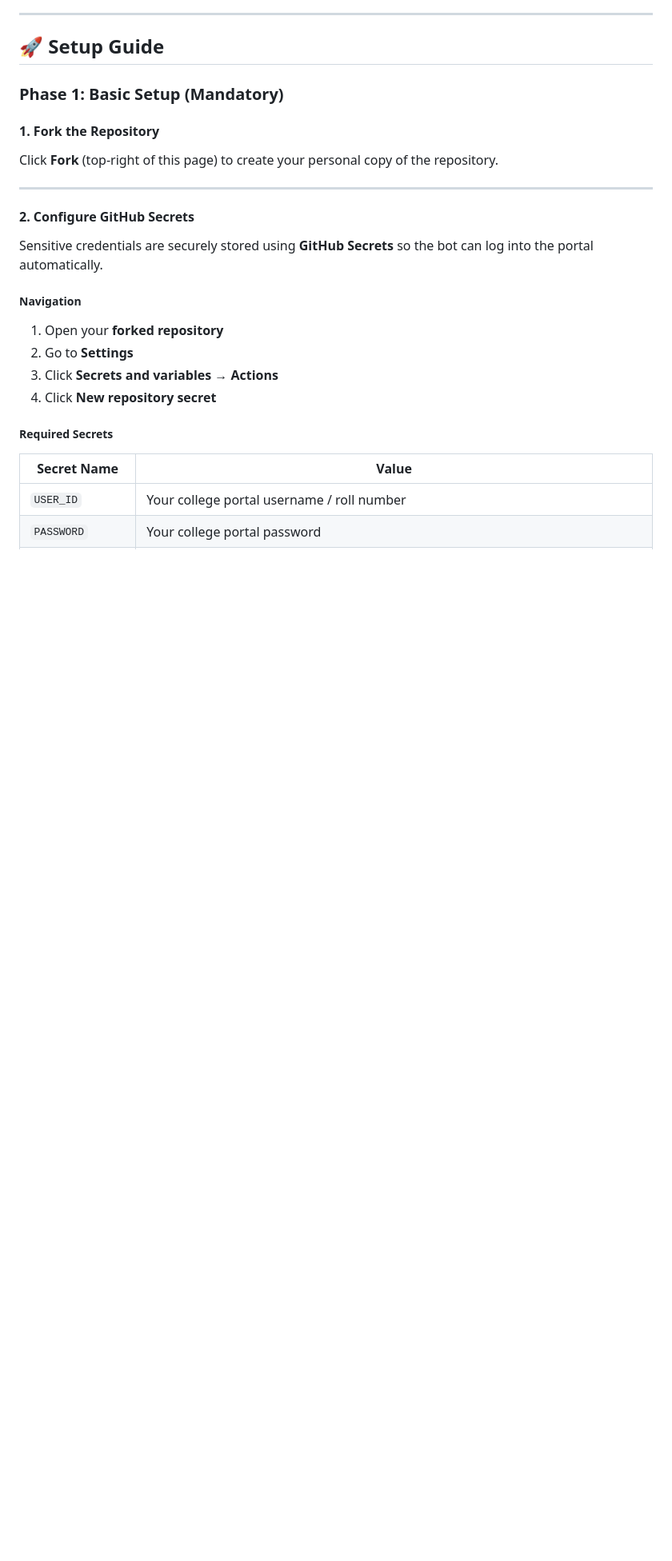
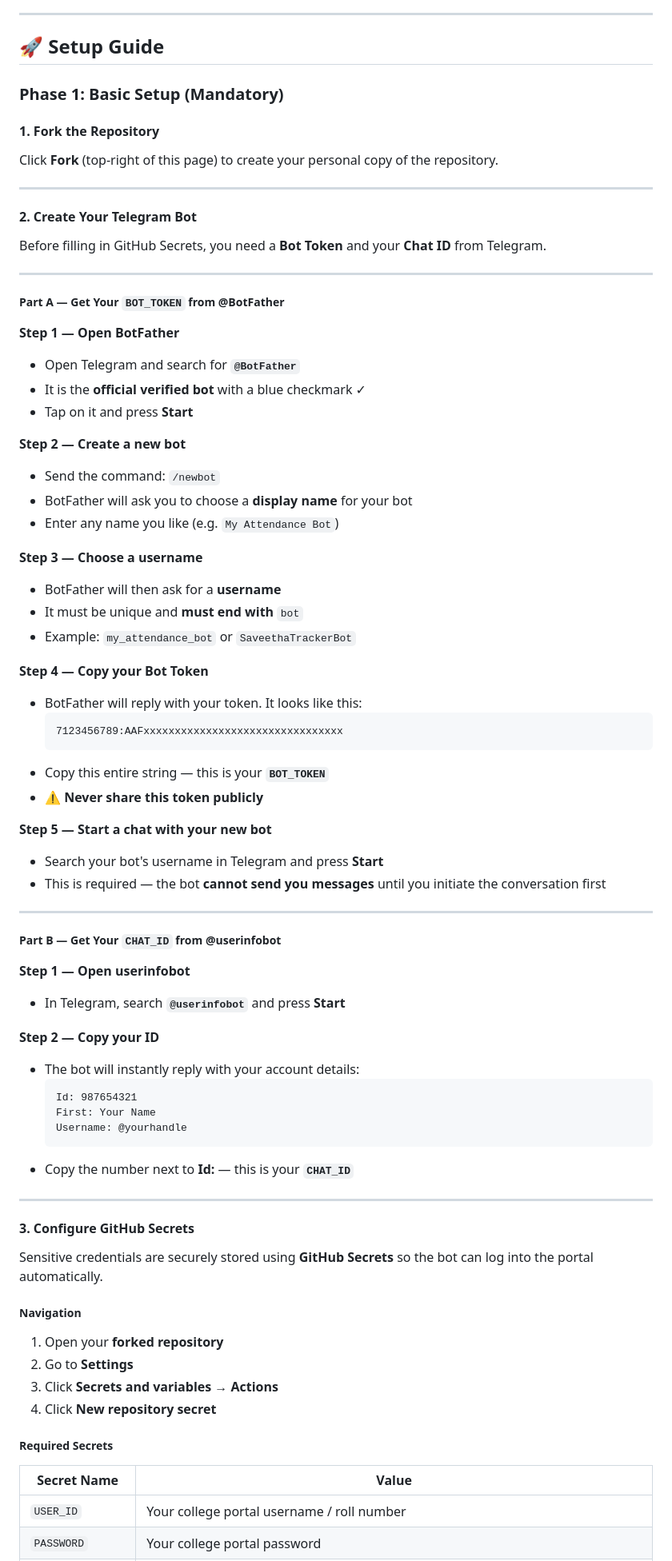
Before and after one commit to myselfsundaresan/attendancereporter, a Markdown page: README.md, the part around one of its changes. Shown at 80% size. Drawn GitHub-style; blank space fills up the shorter version.

````diff
--- a/README.md
+++ b/README.md
@@ -69,7 +70,60 @@ Click **Fork** (top-right of this page) to create your personal copy of the repo
 
 ---
 
-#### 2. Configure GitHub Secrets
+#### 2. Create Your Telegram Bot
+
+Before filling in GitHub Secrets, you need a **Bot Token** and your **Chat ID** from Telegram.
+
+---
+
+##### Part A — Get Your `BOT_TOKEN` from @BotFather
+
+**Step 1 — Open BotFather**
+- Open Telegram and search for **`@BotFather`**
+- It is the **official verified bot** with a blue checkmark ✓
+- Tap on it and press **Start**
+
+**Step 2 — Create a new bot**
+- Send the command: `/newbot`
+- BotFather will ask you to choose a **display name** for your bot
+- Enter any name you like (e.g. `My Attendance Bot`)
+
+**Step 3 — Choose a username**
+- BotFather will then ask for a **username**
+- It must be unique and **must end with** `bot`
+- Example: `my_attendance_bot` or `SaveethaTrackerBot`
+
+**Step 4 — Copy your Bot Token**
+- BotFather will reply with your token. It looks like this:
+  ```
+  7123456789:AAFxxxxxxxxxxxxxxxxxxxxxxxxxxxxxxxx
+  ```
+- Copy this entire string — this is your **`BOT_TOKEN`**
+- ⚠️ **Never share this token publicly**
+
+**Step 5 — Start a chat with your new bot**
+- Search your bot's username in Telegram and press **Start**
+- This is required — the bot **cannot send you messages** until you initiate the conversation first
+
+---
+
+##### Part B — Get Your `CHAT_ID` from @userinfobot
+
+**Step 1 — Open userinfobot**
+- In Telegram, search **`@userinfobot`** and press **Start**
+
+**Step 2 — Copy your ID**
+- The bot will instantly reply with your account details:
+  ```
+  Id: 987654321
+  First: Your Name
+  Username: @yourhandle
+  ```
+- Copy the number next to **Id:** — this is your **`CHAT_ID`**
+
+---
+
+#### 3. Configure GitHub Secrets
 Sensitive credentials are securely stored using **GitHub Secrets** so the bot can log into the portal automatically.
 
 ##### Navigation
````
Also changed, not shown: other parts of README.md (+4 -3 lines).
